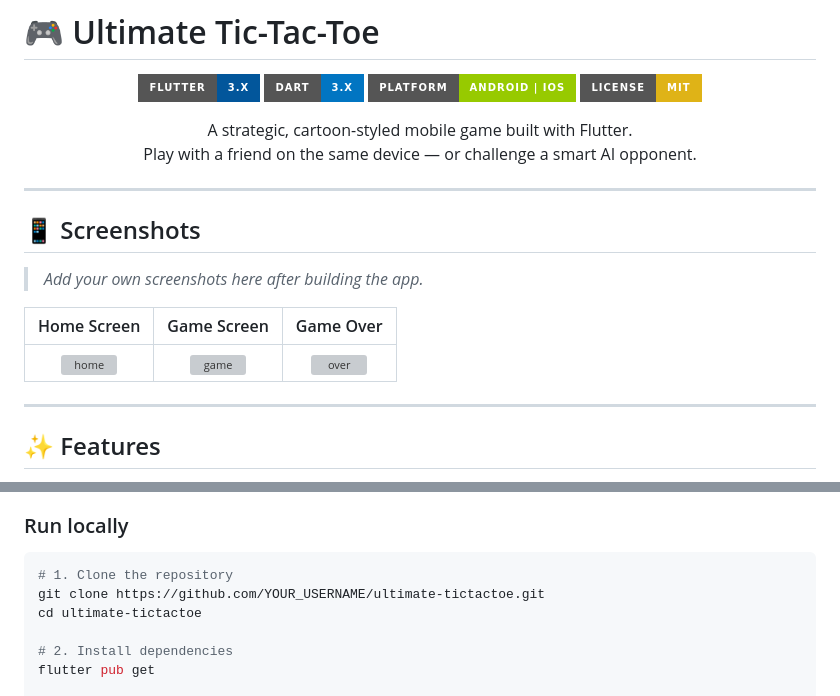
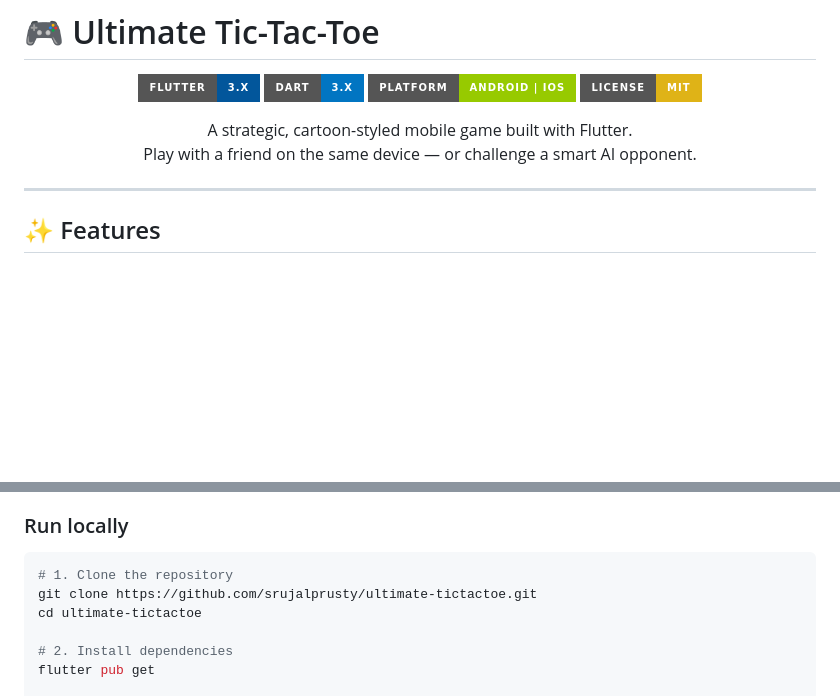
Before and after one commit to srujalprusty/Ultimate_Tic_Tac_Toe, a Markdown page: README.md, 2 parts joined by grey strips. Drawn GitHub-style; badges without logos; blank space fills up the shorter version; grey boxes are pictures that could not be loaded.

Commit message:
Update README nk
Removed screenshots section and updated repository link.

````diff
--- a/README.md
+++ b/README.md
@@ -11,16 +11,6 @@
   A strategic, cartoon-styled mobile game built with Flutter.<br/>
   Play with a friend on the same device — or challenge a smart AI opponent.
 </p>
-
----
-
-## 📱 Screenshots
-
-> _Add your own screenshots here after building the app._
-
-| Home Screen | Game Screen | Game Over |
-|:-----------:|:-----------:|:---------:|
-| ![home](#)  | ![game](#)  | ![over](#)|
 
 ---
 
@@ -86,7 +76,7 @@ ultimate_tictactoe/
 
 ```bash
 # 1. Clone the repository
-git clone https://github.com/YOUR_USERNAME/ultimate-tictactoe.git
+git clone https://github.com/srujalprusty/ultimate-tictactoe.git
 cd ultimate-tictactoe
 
 # 2. Install dependencies
````
